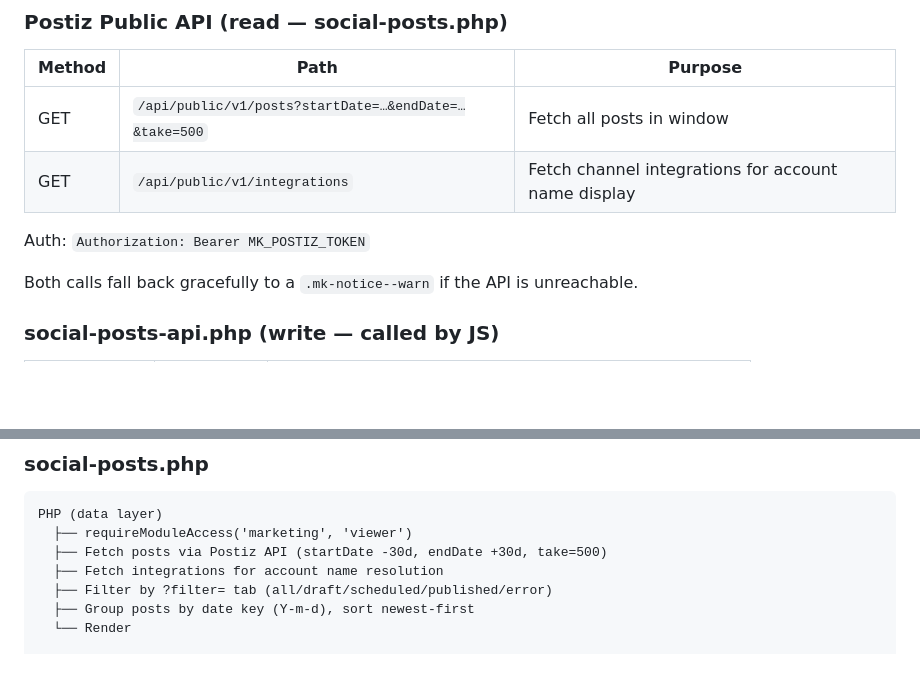
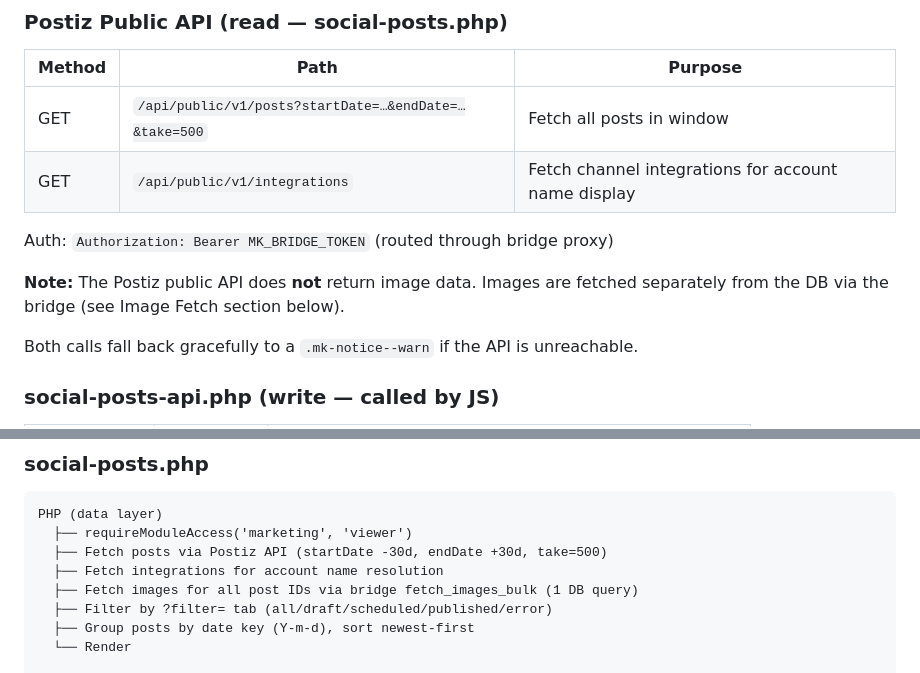
Before and after one commit to cobenrogers/bennernet-marketing, a Markdown page: docs/social-posts-spec.md, 2 parts joined by grey strips. Drawn GitHub-style; blank space fills up the shorter version.

```diff
--- a/docs/social-posts-spec.md
+++ b/docs/social-posts-spec.md
@@ -22,7 +22,10 @@ in `social-posts.php` via `fetch()`.
 | GET | `/api/public/v1/posts?startDate=…&endDate=…&take=500` | Fetch all posts in window |
 | GET | `/api/public/v1/integrations` | Fetch channel integrations for account name display |
 
-Auth: `Authorization: Bearer MK_POSTIZ_TOKEN`
+Auth: `Authorization: Bearer MK_BRIDGE_TOKEN` (routed through bridge proxy)
+
+**Note:** The Postiz public API does **not** return image data. Images are
+fetched separately from the DB via the bridge (see Image Fetch section below).
 
 Both calls fall back gracefully to a `.mk-notice--warn` if the API is
 unreachable.
@@ -107,6 +125,7 @@ PHP (data layer)
   ├── requireModuleAccess('marketing', 'viewer')
   ├── Fetch posts via Postiz API (startDate -30d, endDate +30d, take=500)
   ├── Fetch integrations for account name resolution
+  ├── Fetch images for all post IDs via bridge fetch_images_bulk (1 DB query)
   ├── Filter by ?filter= tab (all/draft/scheduled/published/error)
   ├── Group posts by date key (Y-m-d), sort newest-first
   └── Render
```
Also changed, not shown: other parts of docs/social-posts-spec.md (+20 -4 lines).
